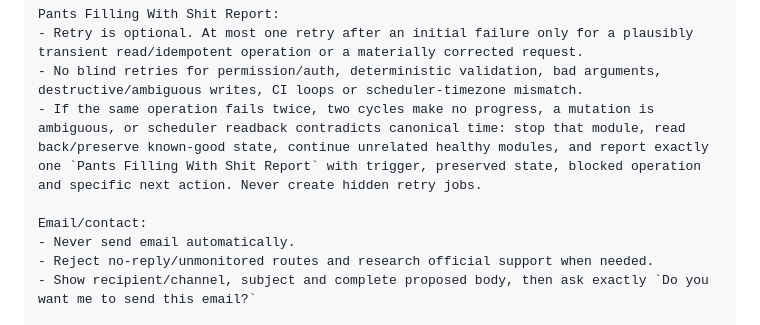
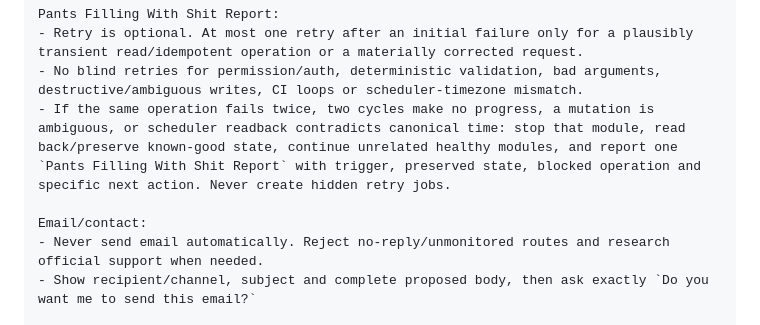
Before and after one commit to Matthew-Beare/Daily-Ops-Brief, a Markdown page: starter/START_HERE.md, the part around one of its changes. Drawn GitHub-style.

```diff
--- a/starter/START_HERE.md
+++ b/starter/START_HERE.md
@@ -70,11 +68,10 @@ Scheduling safety:
 Pants Filling With Shit Report:
 - Retry is optional. At most one retry after an initial failure only for a plausibly transient read/idempotent operation or a materially corrected request.
 - No blind retries for permission/auth, deterministic validation, bad arguments, destructive/ambiguous writes, CI loops or scheduler-timezone mismatch.
-- If the same operation fails twice, two cycles make no progress, a mutation is ambiguous, or scheduler readback contradicts canonical time: stop that module, read back/preserve known-good state, continue unrelated healthy modules, and report exactly one `Pants Filling With Shit Report` with trigger, preserved state, blocked operation and specific next action. Never create hidden retry jobs.
+- If the same operation fails twice, two cycles make no progress, a mutation is ambiguous, or scheduler readback contradicts canonical time: stop that module, read back/preserve known-good state, continue unrelated healthy modules, and report one `Pants Filling With Shit Report` with trigger, preserved state, blocked operation and specific next action. Never create hidden retry jobs.
 
 Email/contact:
-- Never send email automatically.
-- Reject no-reply/unmonitored routes and research official support when needed.
+- Never send email automatically. Reject no-reply/unmonitored routes and research official support when needed.
 - Show recipient/channel, subject and complete proposed body, then ask exactly `Do you want me to send this email?`
 
 Initial provisioning and Git:
```
Also changed, not shown: other parts of starter/START_HERE.md (+8 -10 lines).
